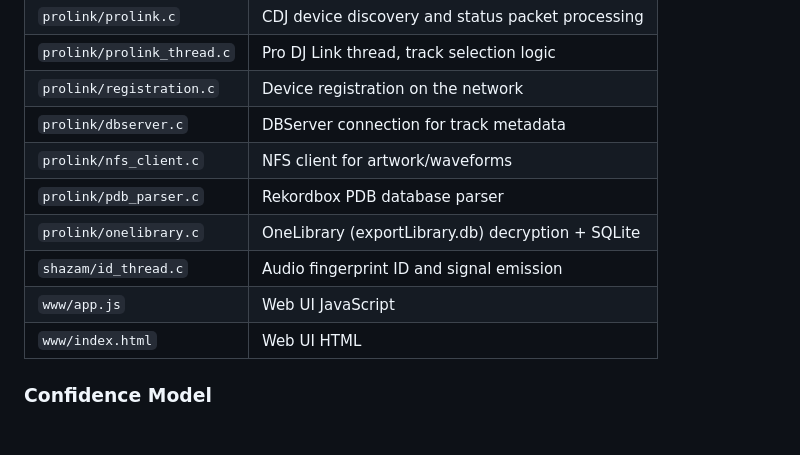
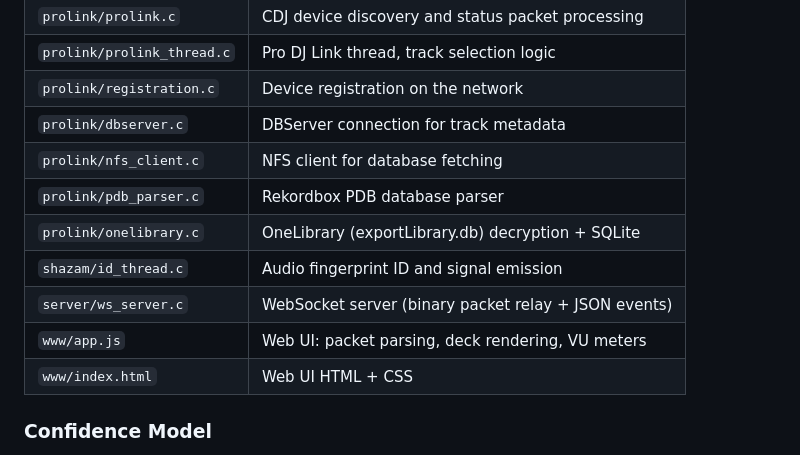
Before and after one commit to mischa85/clubtagger, a Markdown page: .claude/development-notes.md, the part around the change. GitHub-like rendering.

Commit message:
docs: add ws_server.c to component table, fix nfs_client description

```diff
--- a/.claude/development-notes.md
+++ b/.claude/development-notes.md
@@ -24,12 +24,13 @@ Clubtagger is a DJ track identification system that combines:
 | `prolink/prolink_thread.c` | Pro DJ Link thread, track selection logic |
 | `prolink/registration.c` | Device registration on the network |
 | `prolink/dbserver.c` | DBServer connection for track metadata |
-| `prolink/nfs_client.c` | NFS client for artwork/waveforms |
+| `prolink/nfs_client.c` | NFS client for database fetching |
 | `prolink/pdb_parser.c` | Rekordbox PDB database parser |
 | `prolink/onelibrary.c` | OneLibrary (exportLibrary.db) decryption + SQLite |
 | `shazam/id_thread.c` | Audio fingerprint ID and signal emission |
-| `www/app.js` | Web UI JavaScript |
-| `www/index.html` | Web UI HTML |
+| `server/ws_server.c` | WebSocket server (binary packet relay + JSON events) |
+| `www/app.js` | Web UI: packet parsing, deck rendering, VU meters |
+| `www/index.html` | Web UI HTML + CSS |
 
 ### Confidence Model
 
```
